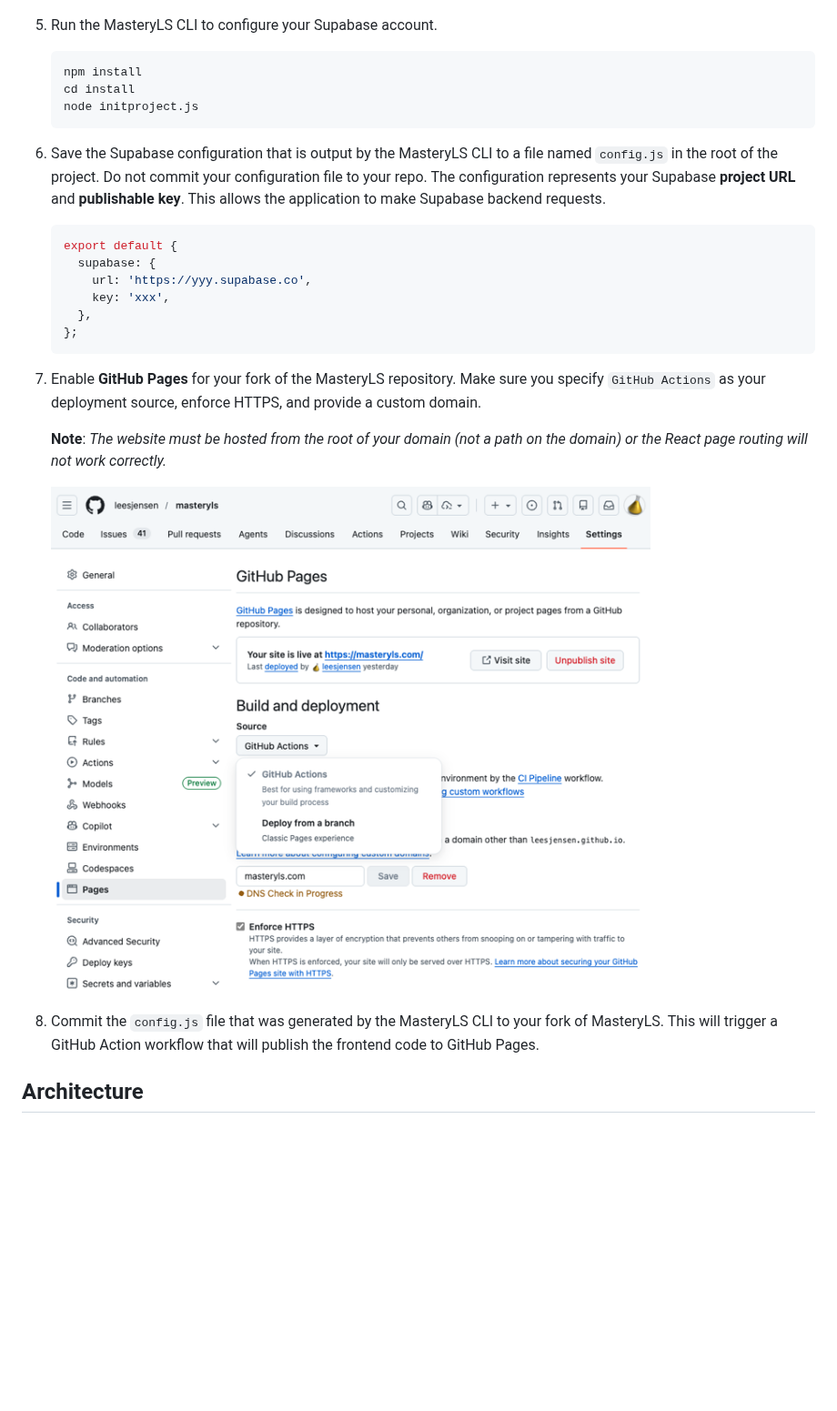
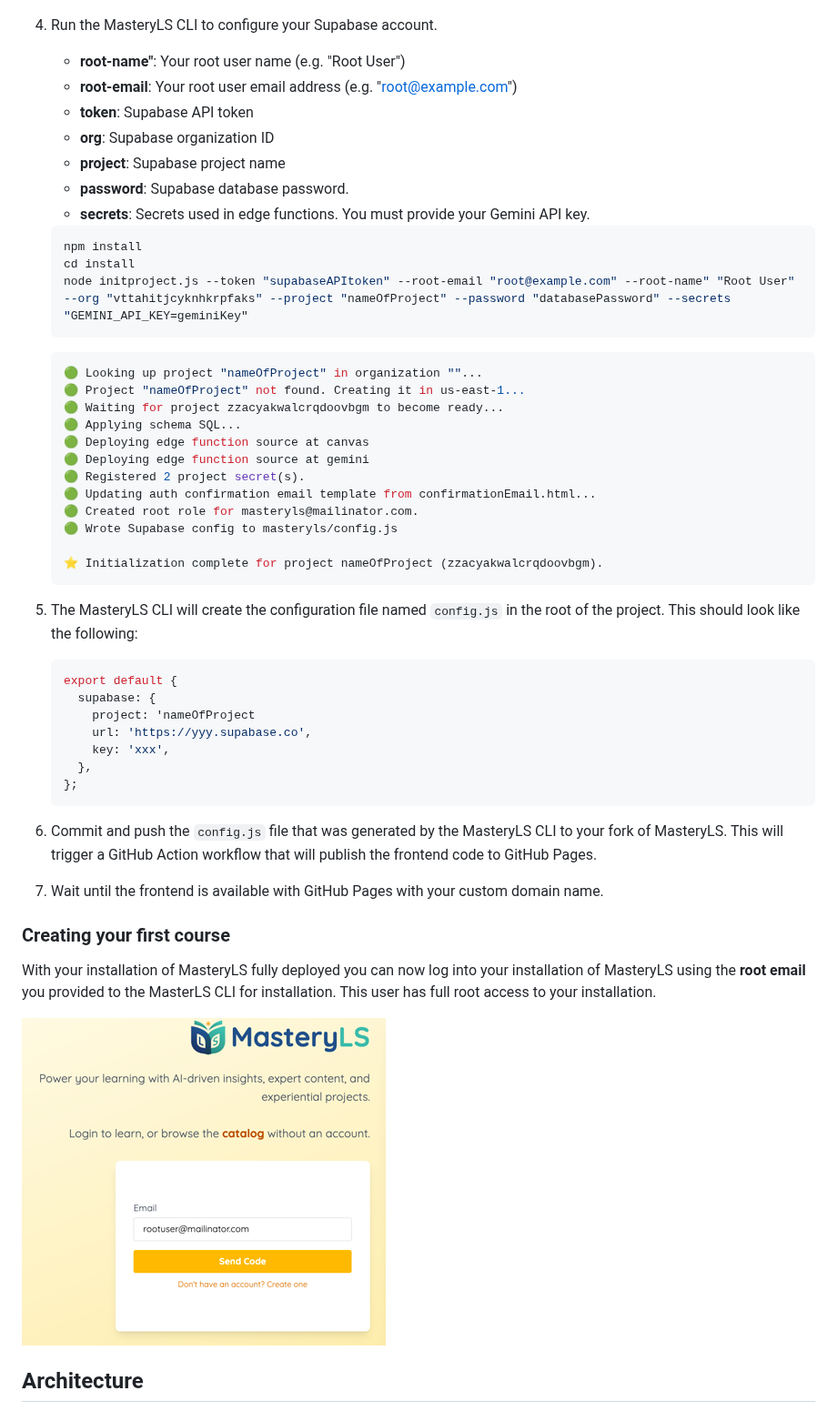
Before and after one commit to leesjensen/masteryls, a Markdown page: README.md, the part around one of its changes. Shown at 91% size. GitHub-like rendering; pictures changed too: docs/login.png (added); blank space fills up the shorter version.

Commit message:
enhance(init) instructions

````diff
--- a/README.md
+++ b/README.md
@@ -97,31 +111,55 @@ Do the following to deploy MasteryLS
    ![Generate token](/docs/generateToken.png)
 
 1. Run the MasteryLS CLI to configure your Supabase account.
+   - **root-name"**: Your root user name (e.g. "Root User")
+   - **root-email**: Your root user email address (e.g. "root@example.com")
+   - **token**: Supabase API token
+   - **org**: Supabase organization ID
+   - **project**: Supabase project name
+   - **password**: Supabase database password.
+   - **secrets**: Secrets used in edge functions. You must provide your Gemini API key.
 
    ```sh
    npm install
    cd install
-   node initproject.js
+   node initproject.js --token "supabaseAPItoken" --root-email "root@example.com" --root-name" "Root User" --org "vttahitjcyknhkrpfaks" --project "nameOfProject" --password "databasePassword" --secrets "GEMINI_API_KEY=geminiKey"
    ```
 
-1. Save the Supabase configuration that is output by the MasteryLS CLI to a file named `config.js` in the root of the project. Do not commit your configuration file to your repo. The configuration represents your Supabase **project URL** and **publishable key**. This allows the application to make Supabase backend requests.
+   ```sh
+   🟢 Looking up project "nameOfProject" in organization ""...
+   🟢 Project "nameOfProject" not found. Creating it in us-east-1...
+   🟢 Waiting for project zzacyakwalcrqdoovbgm to become ready...
+   🟢 Applying schema SQL...
+   🟢 Deploying edge function source at canvas
+   🟢 Deploying edge function source at gemini
+   🟢 Registered 2 project secret(s).
+   🟢 Updating auth confirmation email template from confirmationEmail.html...
+   🟢 Created root role for masteryls@mailinator.com.
+   🟢 Wrote Supabase config to masteryls/config.js
+
+   ⭐ Initialization complete for project nameOfProject (zzacyakwalcrqdoovbgm).
+   ```
+
+1. The MasteryLS CLI will create the configuration file named `config.js` in the root of the project. This should look like the following:
 
    ```js
    export default {
      supabase: {
+       project: 'nameOfProject
        url: 'https://yyy.supabase.co',
        key: 'xxx',
      },
    };
    ```
 
-1. Enable **GitHub Pages** for your fork of the MasteryLS repository. Make sure you specify `GitHub Actions` as your deployment source, enforce HTTPS, and provide a custom domain.
+1. Commit and push the `config.js` file that was generated by the MasteryLS CLI to your fork of MasteryLS. This will trigger a GitHub Action workflow that will publish the frontend code to GitHub Pages.
+1. Wait until the frontend is available with GitHub Pages with your custom domain name.
 
-   **Note**: _The website must be hosted from the root of your domain (not a path on the domain) or the React page routing will not work correctly._
+### Creating your first course
 
-   ![GitHub Actions](docs/githubActions.png)
+With your installation of MasteryLS fully deployed you can now log into your installation of MasteryLS using the **root email** you provided to the MasterLS CLI for installation. This user has full root access to your installation.
 
-1. Commit the `config.js` file that was generated by the MasteryLS CLI to your fork of MasteryLS. This will trigger a GitHub Action workflow that will publish the frontend code to GitHub Pages.
+![alt text](docs/login.png)
 
 ## Architecture
 
````
Also changed, not shown: other parts of README.md (+17 -3 lines), 1 other file.
